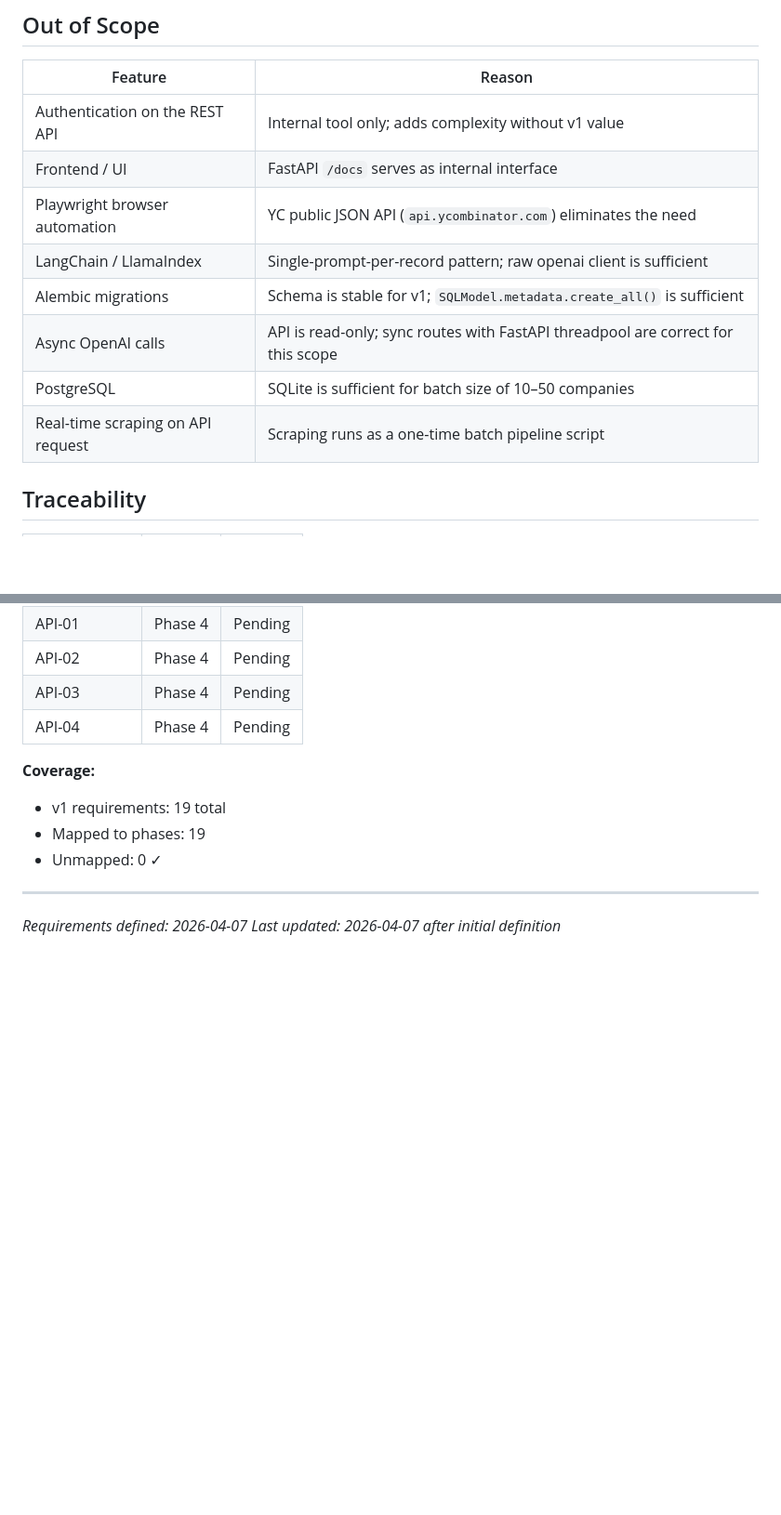
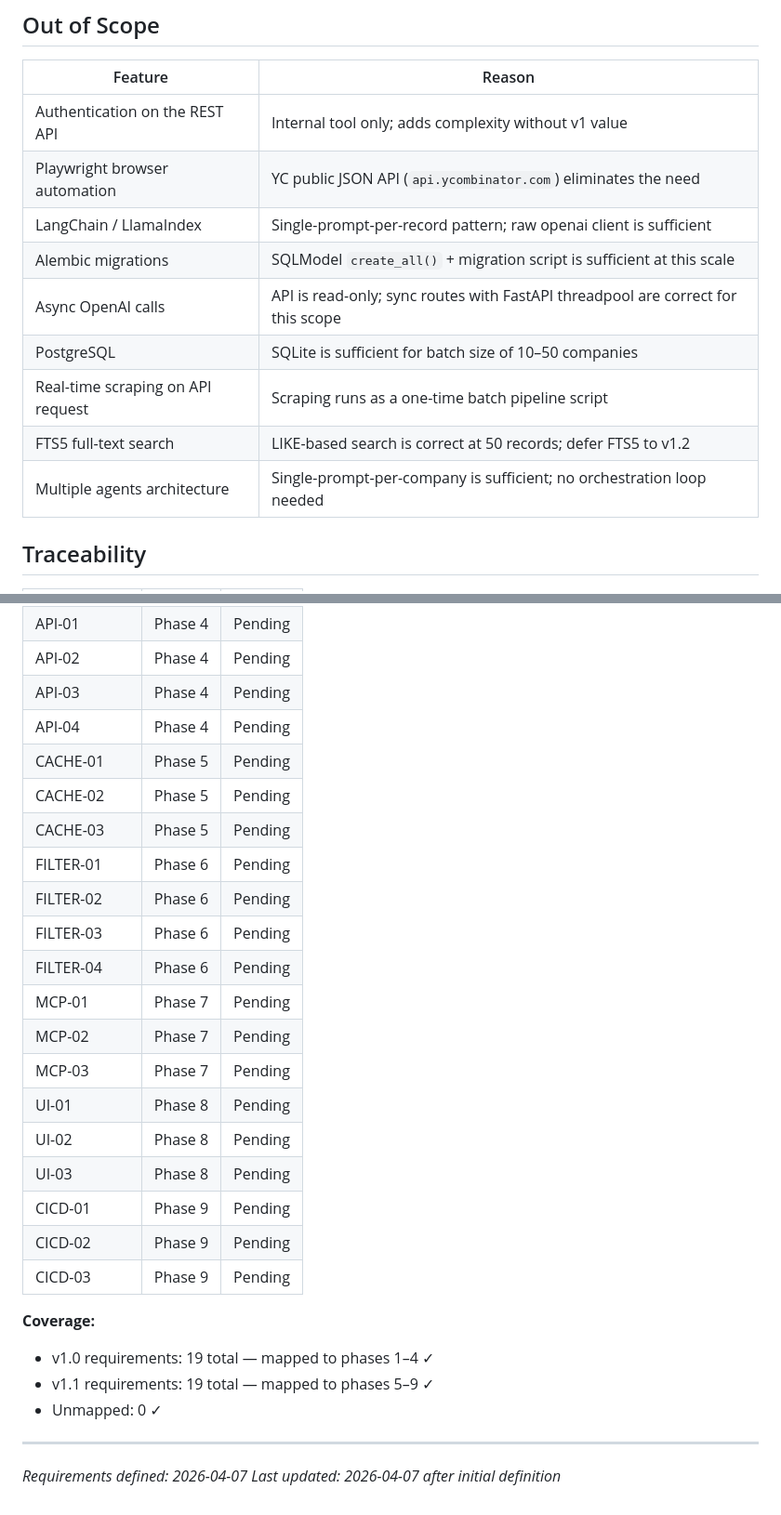
Before and after one commit to raflisbk/jackson-ventures-techtest, a Markdown page: .planning/REQUIREMENTS.md, 2 parts joined by grey strips. Shown at 93% size. Drawn GitHub-style; blank space fills up the shorter version.

```diff
--- a/.planning/REQUIREMENTS.md
+++ b/.planning/REQUIREMENTS.md
@@ -63,13 +94,14 @@
 | Feature | Reason |
 |---------|--------|
 | Authentication on the REST API | Internal tool only; adds complexity without v1 value |
-| Frontend / UI | FastAPI `/docs` serves as internal interface |
 | Playwright browser automation | YC public JSON API (`api.ycombinator.com`) eliminates the need |
 | LangChain / LlamaIndex | Single-prompt-per-record pattern; raw openai client is sufficient |
-| Alembic migrations | Schema is stable for v1; `SQLModel.metadata.create_all()` is sufficient |
+| Alembic migrations | SQLModel `create_all()` + migration script is sufficient at this scale |
 | Async OpenAI calls | API is read-only; sync routes with FastAPI threadpool are correct for this scope |
 | PostgreSQL | SQLite is sufficient for batch size of 10–50 companies |
 | Real-time scraping on API request | Scraping runs as a one-time batch pipeline script |
+| FTS5 full-text search | LIKE-based search is correct at 50 records; defer FTS5 to v1.2 |
+| Multiple agents architecture | Single-prompt-per-company is sufficient; no orchestration loop needed |
 
 ## Traceability
 
@@ -94,10 +126,26 @@
 | API-02 | Phase 4 | Pending |
 | API-03 | Phase 4 | Pending |
 | API-04 | Phase 4 | Pending |
+| CACHE-01 | Phase 5 | Pending |
+| CACHE-02 | Phase 5 | Pending |
+| CACHE-03 | Phase 5 | Pending |
+| FILTER-01 | Phase 6 | Pending |
+| FILTER-02 | Phase 6 | Pending |
+| FILTER-03 | Phase 6 | Pending |
+| FILTER-04 | Phase 6 | Pending |
+| MCP-01 | Phase 7 | Pending |
+| MCP-02 | Phase 7 | Pending |
+| MCP-03 | Phase 7 | Pending |
+| UI-01 | Phase 8 | Pending |
+| UI-02 | Phase 8 | Pending |
+| UI-03 | Phase 8 | Pending |
+| CICD-01 | Phase 9 | Pending |
+| CICD-02 | Phase 9 | Pending |
+| CICD-03 | Phase 9 | Pending |
 
 **Coverage:**
-- v1 requirements: 19 total
-- Mapped to phases: 19
+- v1.0 requirements: 19 total — mapped to phases 1–4 ✓
+- v1.1 requirements: 19 total — mapped to phases 5–9 ✓
 - Unmapped: 0 ✓
 
 ---
```
Also changed, not shown: other parts of .planning/REQUIREMENTS.md (+34 -3 lines).
